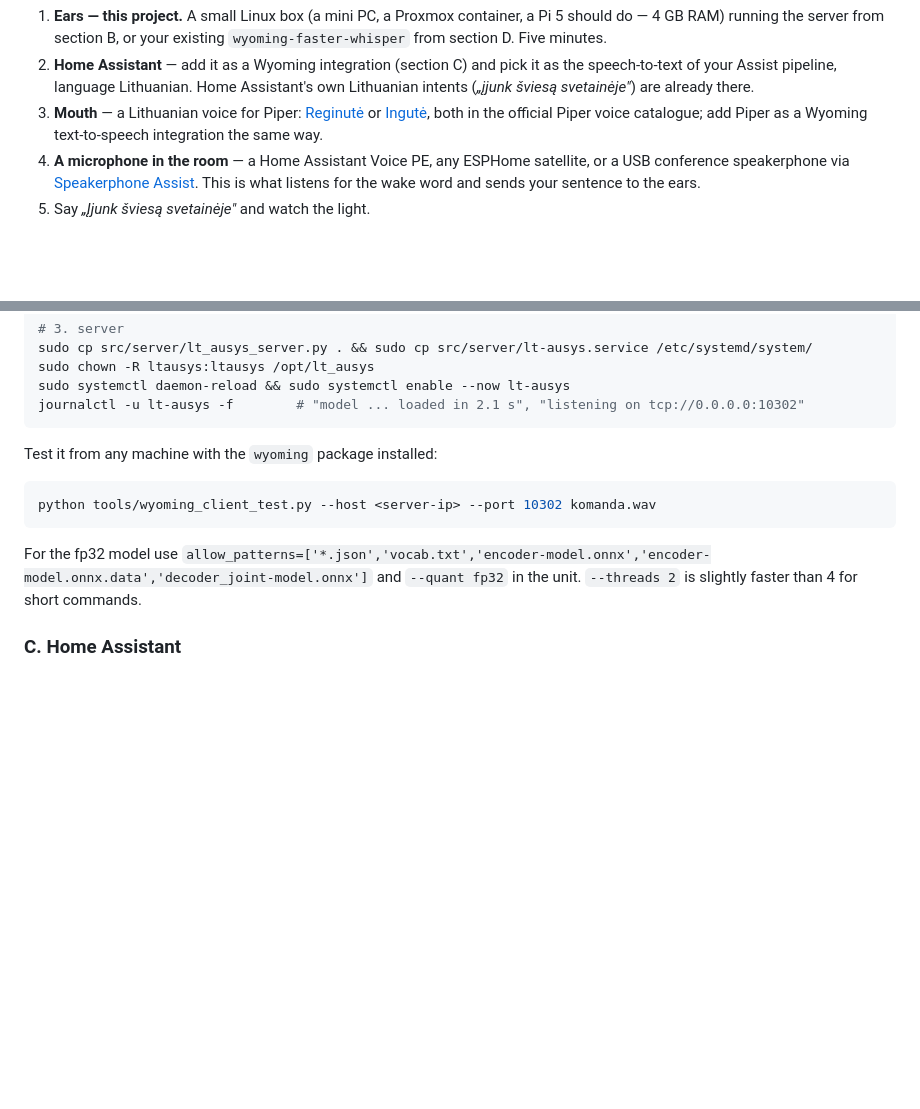
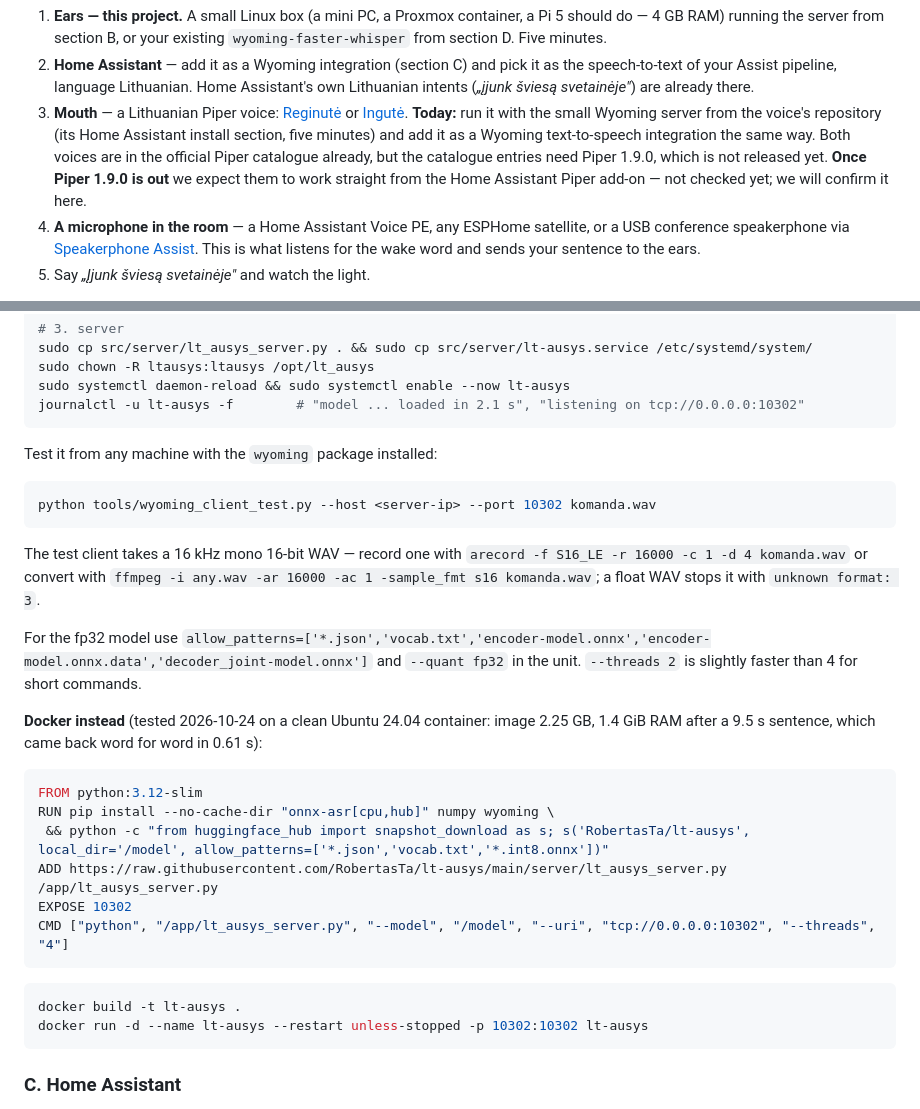
Before and after one commit to RobertasTa/lt-ausys, a Markdown page: README.md, 2 parts joined by grey strips. Rendered like a GitHub page; blank space fills up the shorter version.

````diff
--- a/README.md
+++ b/README.md
@@ -59,9 +59,12 @@ hears everything said in your home. LT_ausys is **10.6 %** on the same test, loc
 2. **Home Assistant** — add it as a Wyoming integration (section C) and pick it as the speech-to-text of your Assist
    pipeline, language Lithuanian. Home Assistant's own Lithuanian intents (*„įjunk šviesą svetainėje"*) are already
    there.
-3. **Mouth** — a Lithuanian voice for Piper: [Reginutė](https://github.com/RobertasTa/reginute) or
-   [Ingutė](https://github.com/RobertasTa/ingute), both in the official Piper voice catalogue; add Piper as a Wyoming
-   text-to-speech integration the same way.
+3. **Mouth** — a Lithuanian Piper voice: [Reginutė](https://github.com/RobertasTa/reginute) or
+   [Ingutė](https://github.com/RobertasTa/ingute). **Today:** run it with the small Wyoming server from the voice's
+   repository (its Home Assistant install section, five minutes) and add it as a Wyoming text-to-speech integration
+   the same way. Both voices are in the official Piper catalogue already, but the catalogue entries need Piper 1.9.0,
+   which is not released yet. **Once Piper 1.9.0 is out** we expect them to work straight from the Home Assistant
+   Piper add-on — not checked yet; we will confirm it here.
 4. **A microphone in the room** — a Home Assistant Voice PE, any ESPHome satellite, or a USB conference speakerphone
    via [Speakerphone Assist](https://github.com/RobertasTa/speakerphone-assist). This is what listens for the wake word
    and sends your sentence to the ears.
@@ -112,8 +115,29 @@ Test it from any machine with the `wyoming` package installed:
 python tools/wyoming_client_test.py --host <server-ip> --port 10302 komanda.wav
 ```
 
+The test client takes a 16 kHz mono 16-bit WAV — record one with `arecord -f S16_LE -r 16000 -c 1 -d 4 komanda.wav`
+or convert with `ffmpeg -i any.wav -ar 16000 -ac 1 -sample_fmt s16 komanda.wav`; a float WAV stops it with
+`unknown format: 3`.
+
 For the fp32 model use `allow_patterns=['*.json','vocab.txt','encoder-model.onnx','encoder-model.onnx.data','decoder_joint-model.onnx']`
 and `--quant fp32` in the unit. `--threads 2` is slightly faster than 4 for short commands.
+
+**Docker instead** (tested 2026-10-24 on a clean Ubuntu 24.04 container: image 2.25 GB, 1.4 GiB RAM after a 9.5 s
+sentence, which came back word for word in 0.61 s):
+
+```dockerfile
+FROM python:3.12-slim
+RUN pip install --no-cache-dir "onnx-asr[cpu,hub]" numpy wyoming \
+ && python -c "from huggingface_hub import snapshot_download as s; s('RobertasTa/lt-ausys', local_dir='/model', allow_patterns=['*.json','vocab.txt','*.int8.onnx'])"
+ADD https://raw.githubusercontent.com/RobertasTa/lt-ausys/main/server/lt_ausys_server.py /app/lt_ausys_server.py
+EXPOSE 10302
+CMD ["python", "/app/lt_ausys_server.py", "--model", "/model", "--uri", "tcp://0.0.0.0:10302", "--threads", "4"]
+```
+
+```bash
+docker build -t lt-ausys .
+docker run -d --name lt-ausys --restart unless-stopped -p 10302:10302 lt-ausys
+```
 
 ### C. Home Assistant
 
````
Also changed, not shown: README_lt.md (+27 -3 lines), README_ru.md (+27 -3 lines).
